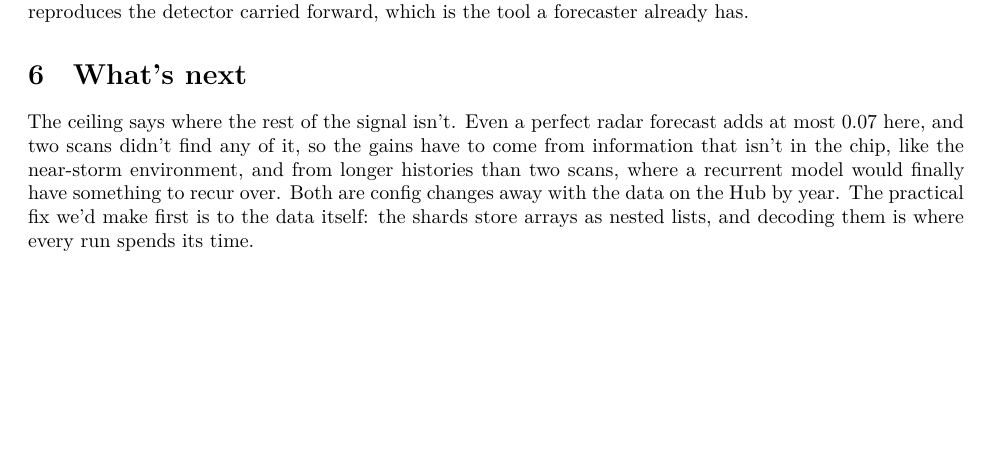
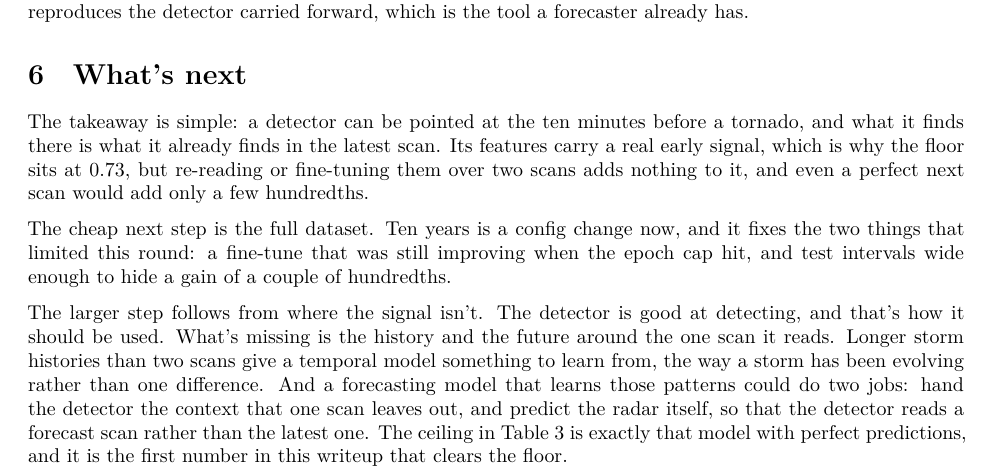
Before and after one commit to jakeryderv/tornado-onset, a Quarto document (report.qmd): part of page 4 of 5, cut so that both start at the same text, the shorter picture padded with empty space. Rendered offline with R 4.5, knitr and Pandoc in place of Quarto, then LaTeX, with nearby package versions.

Commit message:
Report: rewrite the closing section

```diff
--- a/report.qmd
+++ b/report.qmd
@@ -193,9 +193,20 @@ kept.](figures/training.png){#fig-training width=62%}
 
 # What's next
 
-The ceiling says where the rest of the signal isn't. Even a perfect radar forecast adds at most
-0.07 here, and two scans didn't find any of it, so the gains have to come from information that
-isn't in the chip, like the near-storm environment, and from longer histories than two scans,
-where a recurrent model would finally have something to recur over. Both are config changes away with the data on the Hub by
-year. The practical fix we'd make first is to the data itself: the shards store arrays as
-nested lists, and decoding them is where every run spends its time.
+The takeaway is simple: a detector can be pointed at the ten minutes before a tornado, and
+what it finds there is what it already finds in the latest scan. Its features carry a real
+early signal, which is why the floor sits at 0.73, but re-reading or fine-tuning them over two
+scans adds nothing to it, and even a perfect next scan would add only a few hundredths.
+
+The cheap next step is the full dataset. Ten years is a config change now, and it fixes the two
+things that limited this round: a fine-tune that was still improving when the epoch cap hit,
+and test intervals wide enough to hide a gain of a couple of hundredths.
+
+The larger step follows from where the signal isn't. The detector is good at detecting, and
+that's how it should be used. What's missing is the history and the future around the one scan
+it reads. Longer storm histories than two scans give a temporal model something to learn
+from, the way a storm has been evolving rather than one difference. And a forecasting model
+that learns those patterns could do two jobs: hand the detector the context that one scan
+leaves out, and predict the radar itself, so that the detector reads a forecast scan rather
+than the latest one. The ceiling in @tbl-onset is exactly that model with perfect predictions,
+and it is the first number in this writeup that clears the floor.
```
